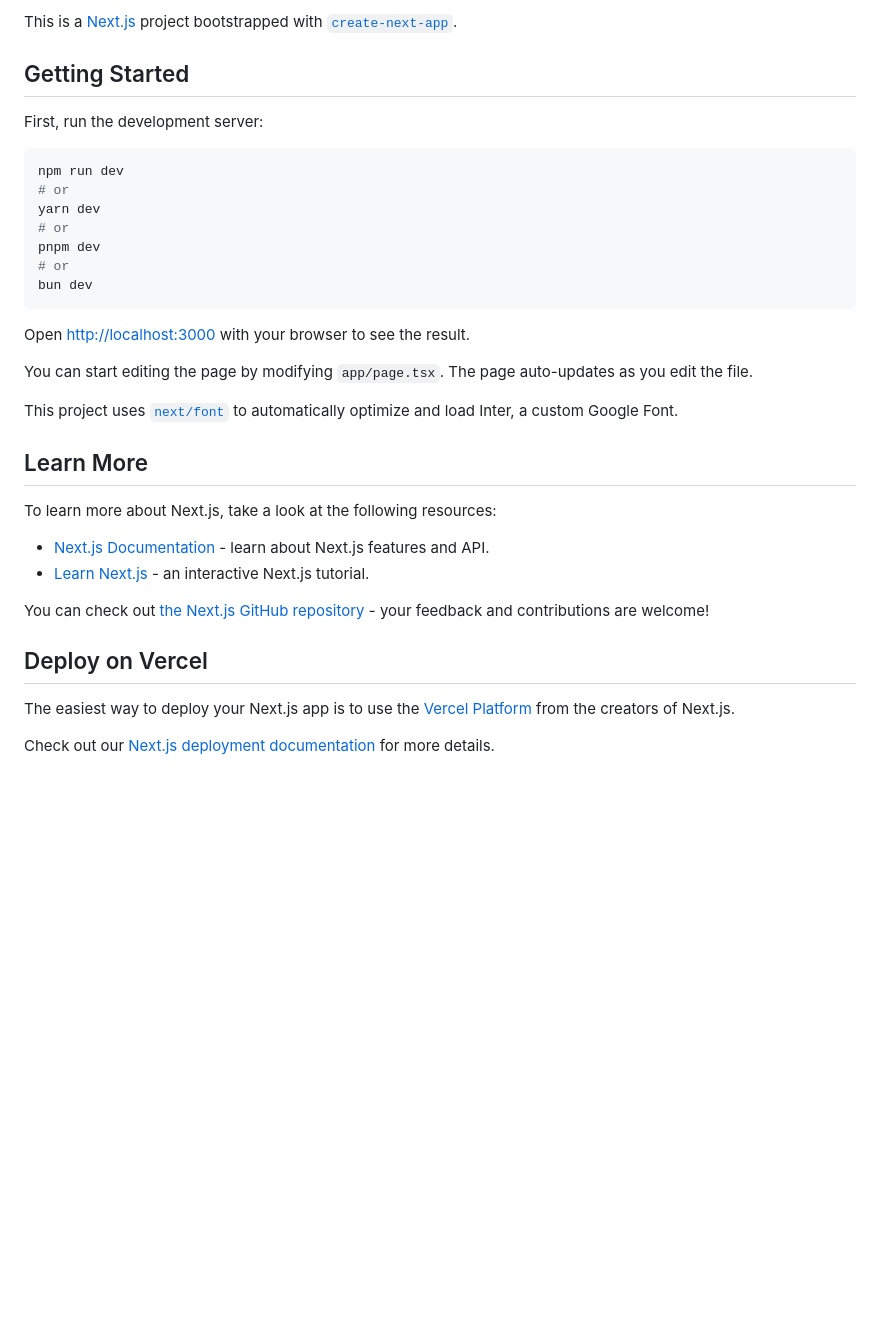
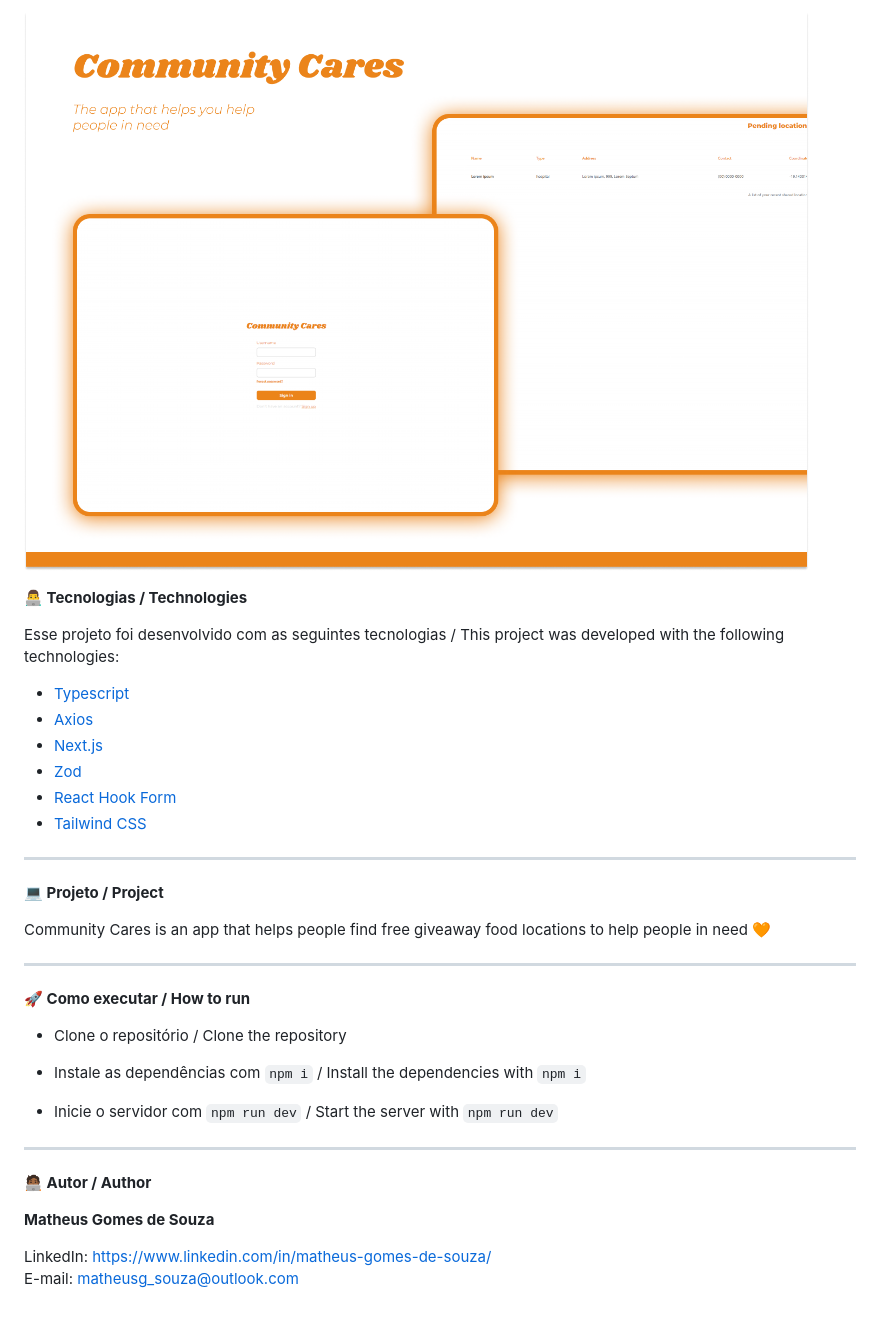
Before and after one commit to matheusgomessouza/community-cares-web-admin, a Markdown page: README.md, the part around the change. GitHub-like rendering; pictures changed too: assets/readme/community-cares-web-admin-cover.png (added); blank space fills up the shorter version.

Commit message:
docs: Updating README

````diff
--- a/README.md
+++ b/README.md
@@ -1,36 +1,36 @@
-This is a [Next.js](https://nextjs.org/) project bootstrapped with [`create-next-app`](https://github.com/vercel/next.js/tree/canary/packages/create-next-app).
+![](./assets/readme/community-cares-web-admin-cover.png)
 
-## Getting Started
+**👨‍💻 Tecnologias / Technologies**
 
-First, run the development server:
+Esse projeto foi desenvolvido com as seguintes tecnologias / This project was developed with the following technologies:
 
-```bash
-npm run dev
-# or
-yarn dev
-# or
-pnpm dev
-# or
-bun dev
-```
+- [Typescript](https://www.typescriptlang.org/)
+- [Axios](https://axios-http.com/)
+- [Next.js](https://nextjs.org/)
+- [Zod](https://zod.dev/)
+- [React Hook Form](https://react-hook-form.com/)
+- [Tailwind CSS](https://tailwindcss.com/)
 
-Open [http://localhost:3000](http://localhost:3000) with your browser to see the result.
+-----------------------------------------------------------------------------------------------------------------------------------------------------------------------------------
 
-You can start editing the page by modifying `app/page.tsx`. The page auto-updates as you edit the file.
+**💻 Projeto / Project**
 
-This project uses [`next/font`](https://nextjs.org/docs/basic-features/font-optimization) to automatically optimize and load Inter, a custom Google Font.
+Community Cares is an app that helps people find free giveaway food locations to help people in need 🧡
 
-## Learn More
+-----------------------------------------------------------------------------------------------------------------------------------------------------------------------------------
 
-To learn more about Next.js, take a look at the following resources:
+**🚀 Como executar / How to run**
 
-- [Next.js Documentation](https://nextjs.org/docs) - learn about Next.js features and API.
-- [Learn Next.js](https://nextjs.org/learn) - an interactive Next.js tutorial.
+- Clone o repositório / Clone the repository
 
-You can check out [the Next.js GitHub repository](https://github.com/vercel/next.js/) - your feedback and contributions are welcome!
+- Instale as dependências com `npm i` / Install the dependencies with `npm i`
+- Inicie o servidor com `npm run dev` / Start the server with `npm run dev`
 
-## Deploy on Vercel
+-----------------------------------------------------------------------------------------------------------------------------------------------------------------------------------
 
-The easiest way to deploy your Next.js app is to use the [Vercel Platform](https://vercel.com/new?utm_medium=default-template&filter=next.js&utm_source=create-next-app&utm_campaign=create-next-app-readme) from the creators of Next.js.
+**🧑🏾‍💻 Autor / Author**
 
-Check out our [Next.js deployment documentation](https://nextjs.org/docs/deployment) for more details.
+**Matheus Gomes de Souza**
+
+LinkedIn: https://www.linkedin.com/in/matheus-gomes-de-souza/ <br/>
+E-mail: matheusg_souza@outlook.com
````
Also changed, not shown: 1 other file.
